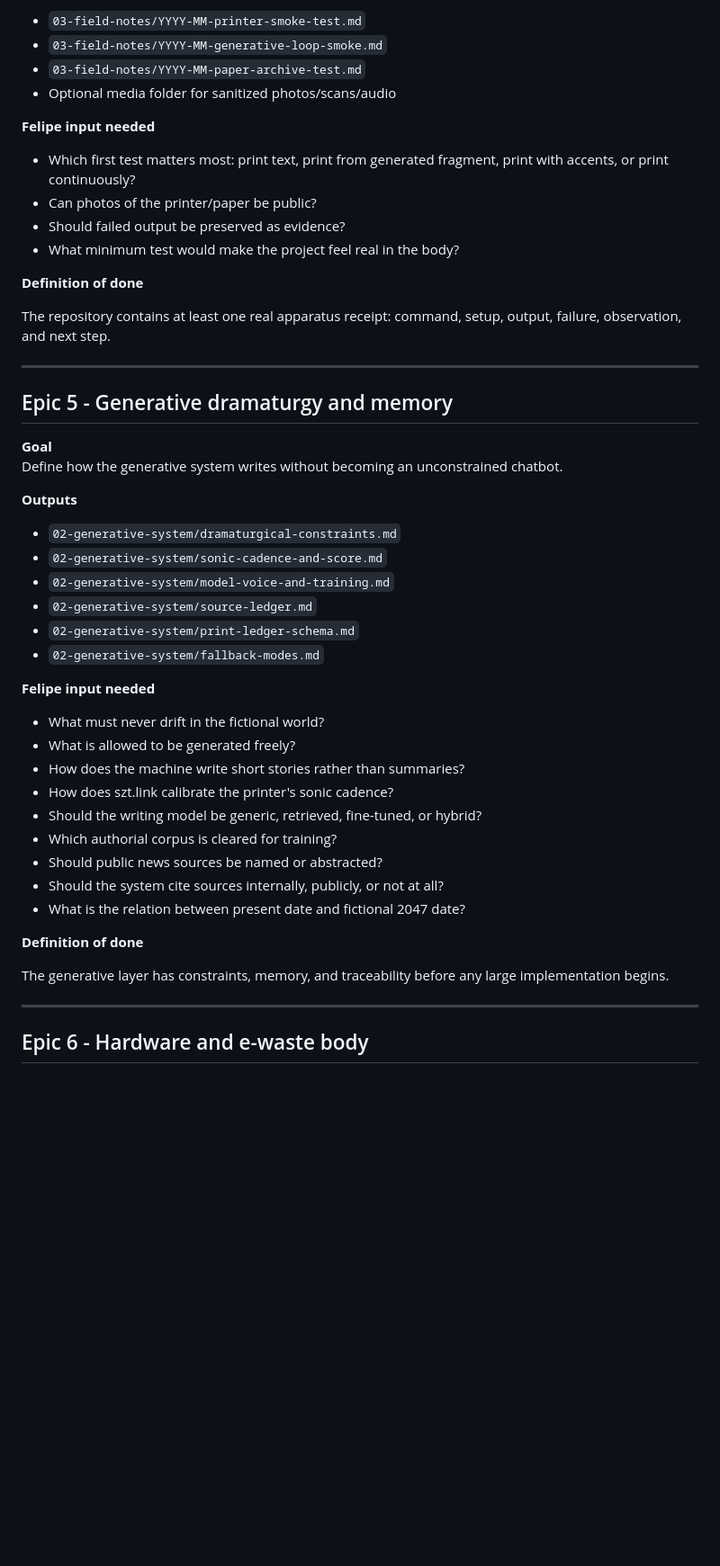
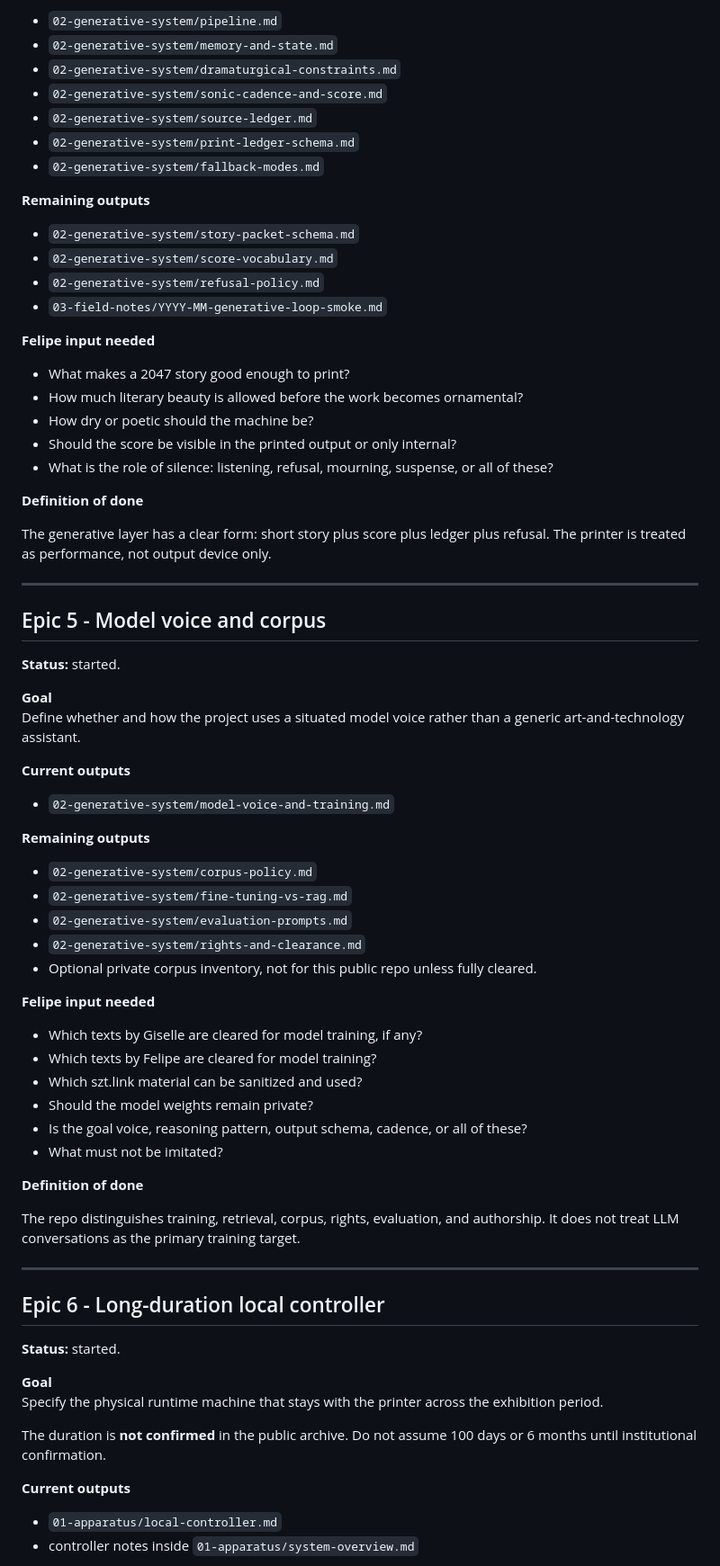
Before and after one commit to sztlink/2047-terra-viva-archive, a Markdown page: EPICS.md, the part around one of its changes. Shown at 90% size. Rendered like a GitHub page; blank space fills up the shorter version.

```diff
--- a/EPICS.md
+++ b/EPICS.md
@@ -127,52 +166,78 @@ Document real tests as receipts: small, factual, reproducible fragments of the a
 
-- `03-field-notes/YYYY-MM-printer-smoke-test.md`
-- `03-field-notes/YYYY-MM-generative-loop-smoke.md`
-- `03-field-notes/YYYY-MM-paper-archive-test.md`
-- Optional media folder for sanitized photos/scans/audio
-
-**Felipe input needed**
-
-- Which first test matters most: print text, print from generated fragment, print with accents, or print continuously?
-- Can photos of the printer/paper be public?
-- Should failed output be preserved as evidence?
-- What minimum test would make the project feel real in the body?
-
-**Definition of done**
-
-The repository contains at least one real apparatus receipt: command, setup, output, failure, observation, and next step.
-
----
-
-## Epic 5 - Generative dramaturgy and memory
-
-**Goal**
-Define how the generative system writes without becoming an unconstrained chatbot.
-
-**Outputs**
-
+- `02-generative-system/pipeline.md`
+- `02-generative-system/memory-and-state.md`
 - `02-generative-system/dramaturgical-constraints.md`
 - `02-generative-system/sonic-cadence-and-score.md`
-- `02-generative-system/model-voice-and-training.md`
 - `02-generative-system/source-ledger.md`
 - `02-generative-system/print-ledger-schema.md`
 - `02-generative-system/fallback-modes.md`
 
+**Remaining outputs**
+
+- `02-generative-system/story-packet-schema.md`
+- `02-generative-system/score-vocabulary.md`
+- `02-generative-system/refusal-policy.md`
+- `03-field-notes/YYYY-MM-generative-loop-smoke.md`
+
 **Felipe input needed**
 
-- What must never drift in the fictional world?
-- What is allowed to be generated freely?
-- How does the machine write short stories rather than summaries?
-- How does szt.link calibrate the printer's sonic cadence?
-- Should the writing model be generic, retrieved, fine-tuned, or hybrid?
-- Which authorial corpus is cleared for training?
-- Should public news sources be named or abstracted?
-- Should the system cite sources internally, publicly, or not at all?
-- What is the relation between present date and fictional 2047 date?
+- What makes a 2047 story good enough to print?
+- How much literary beauty is allowed before the work becomes ornamental?
+- How dry or poetic should the machine be?
+- Should the score be visible in the printed output or only internal?
+- What is the role of silence: listening, refusal, mourning, suspense, or all of these?
 
 **Definition of done**
 
-The generative layer has constraints, memory, and traceability before any large implementation begins.
+The generative layer has a clear form: short story plus score plus ledger plus refusal. The printer is treated as performance, not output device only.
 
 ---
 
-## Epic 6 - Hardware and e-waste body
+## Epic 5 - Model voice and corpus
+
+**Status:** started.
+
+**Goal**
+Define whether and how the project uses a situated model voice rather than a generic art-and-technology assistant.
+
+**Current outputs**
+
+- `02-generative-system/model-voice-and-training.md`
+
+**Remaining outputs**
+
+- `02-generative-system/corpus-policy.md`
+- `02-generative-system/fine-tuning-vs-rag.md`
+- `02-generative-system/evaluation-prompts.md`
+- `02-generative-system/rights-and-clearance.md`
+- Optional private corpus inventory, not for this public repo unless fully cleared.
+
+**Felipe input needed**
+
+- Which texts by Giselle are cleared for model training, if any?
+- Which texts by Felipe are cleared for model training?
+- Which szt.link material can be sanitized and used?
+- Should the model weights remain private?
+- Is the goal voice, reasoning pattern, output schema, cadence, or all of these?
+- What must not be imitated?
+
+**Definition of done**
+
+The repo distinguishes training, retrieval, corpus, rights, evaluation, and authorship. It does not treat LLM conversations as the primary training target.
+
+---
+
+## Epic 6 - Long-duration local controller
+
+**Status:** started.
+
+**Goal**
+Specify the physical runtime machine that stays with the printer across the exhibition period.
+
+The duration is **not confirmed** in the public archive. Do not assume 100 days or 6 months until institutional confirmation.
+
+**Current outputs**
+
+- `01-apparatus/local-controller.md`
+- controller notes inside `01-apparatus/system-overview.md`
+
```
Also changed, not shown: other parts of EPICS.md (+180 -61 lines).
